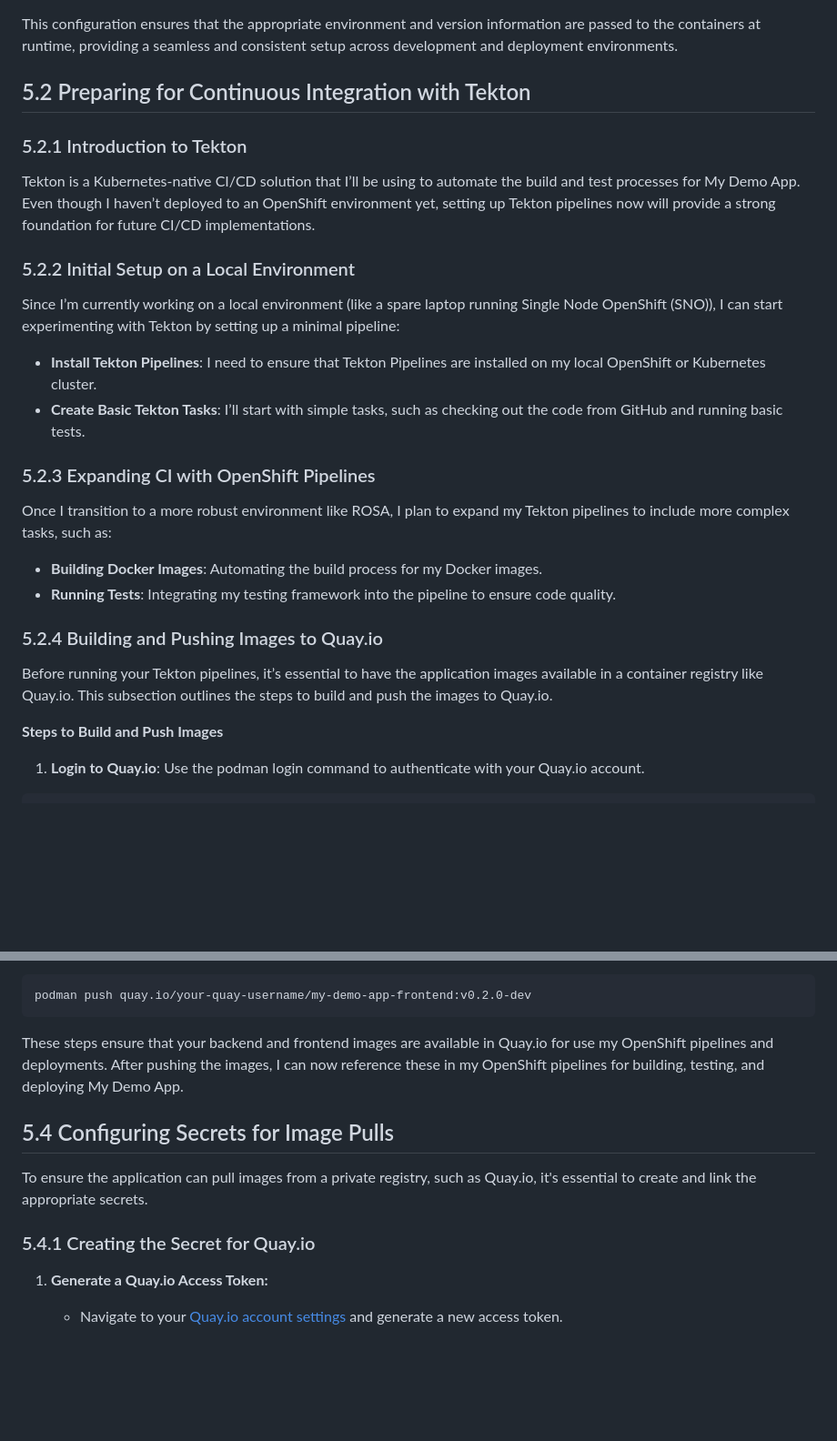
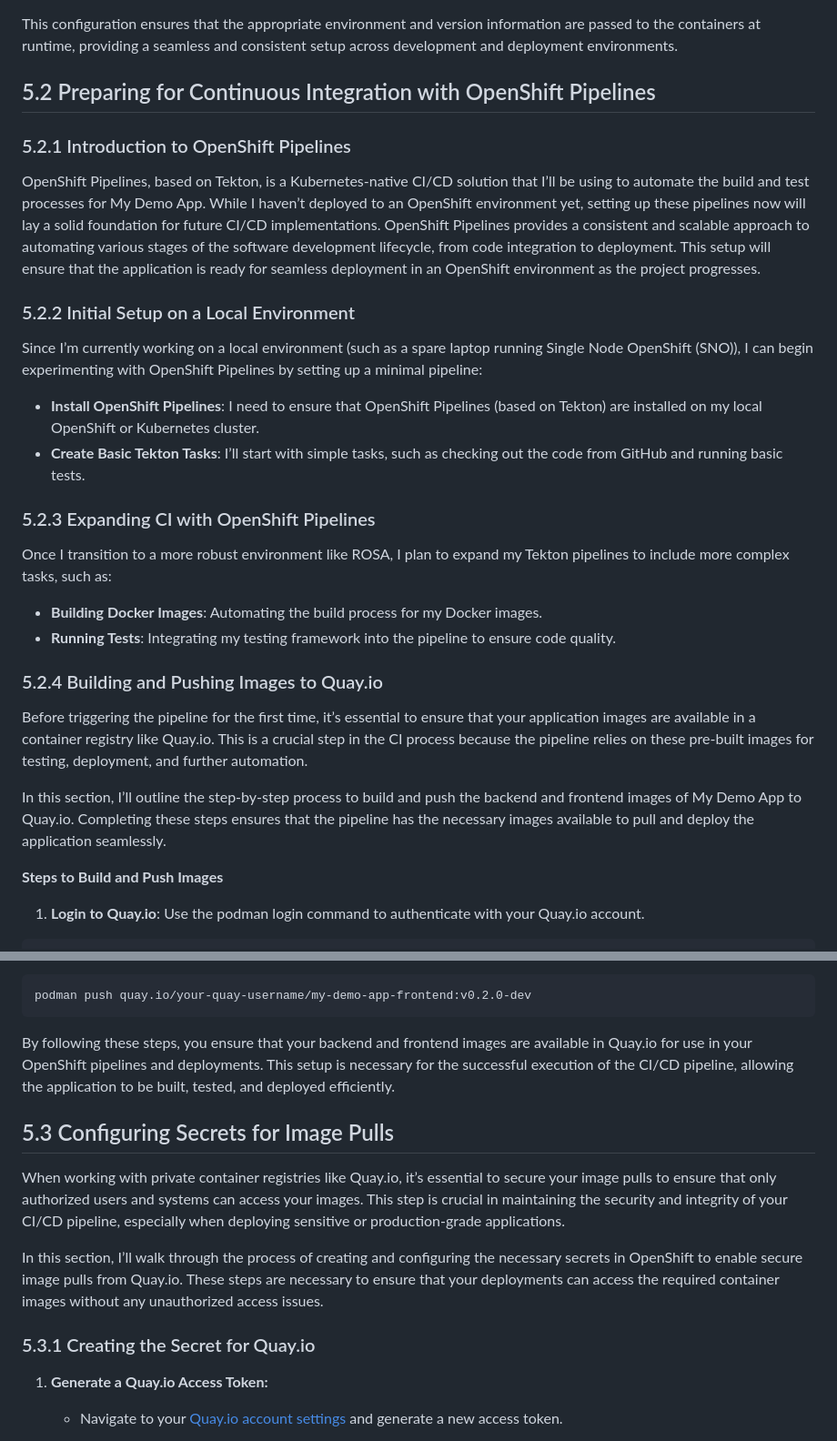
Before and after one commit to Deim0s13/my-demo-app, a Markdown page: docs/05-version-control-and-ci-cd.md.md, 2 parts joined by grey strips. Shown: that part at 91% size. Rendered like a GitHub page; blank space fills up the shorter version.

````diff
--- a/docs/05-version-control-and-ci-cd.md.md
+++ b/docs/05-version-control-and-ci-cd.md.md
@@ -93,18 +93,18 @@ You can review the docker-compose file in the projects `root` folder
 
 This configuration ensures that the appropriate environment and version information are passed to the containers at runtime, providing a seamless and consistent setup across development and deployment environments.
 
-## 5.2 Preparing for Continuous Integration with Tekton
+## 5.2 Preparing for Continuous Integration with OpenShift Pipelines
 
-### 5.2.1 Introduction to Tekton
+### 5.2.1 Introduction to OpenShift Pipelines
 
-Tekton is a Kubernetes-native CI/CD solution that I’ll be using to automate the build and test processes for My Demo App. Even though I haven’t deployed to an OpenShift environment yet, setting up Tekton pipelines now will provide a strong foundation for future CI/CD implementations.
+OpenShift Pipelines, based on Tekton, is a Kubernetes-native CI/CD solution that I’ll be using to automate the build and test processes for My Demo App. While I haven’t deployed to an OpenShift environment yet, setting up these pipelines now will lay a solid foundation for future CI/CD implementations. OpenShift Pipelines provides a consistent and scalable approach to automating various stages of the software development lifecycle, from code integration to deployment. This setup will ensure that the application is ready for seamless deployment in an OpenShift environment as the project progresses.
 
 ### 5.2.2 Initial Setup on a Local Environment
 
-Since I’m currently working on a local environment (like a spare laptop running Single Node OpenShift (SNO)), I can start experimenting with Tekton by setting up a minimal pipeline:
+Since I’m currently working on a local environment (such as a spare laptop running Single Node OpenShift (SNO)), I can begin experimenting with OpenShift Pipelines by setting up a minimal pipeline:
 
-   - **Install Tekton Pipelines**: I need to ensure that Tekton Pipelines are installed on my local OpenShift or Kubernetes cluster.
-   - **Create Basic Tekton Tasks**: I’ll start with simple tasks, such as checking out the code from GitHub and running basic tests.
+- **Install OpenShift Pipelines**: I need to ensure that OpenShift Pipelines (based on Tekton) are installed on my local OpenShift or Kubernetes cluster.
+- **Create Basic Tekton Tasks**: I’ll start with simple tasks, such as checking out the code from GitHub and running basic tests.
 
 ### 5.2.3 Expanding CI with OpenShift Pipelines
 
@@ -115,7 +115,9 @@ Once I transition to a more robust environment like ROSA, I plan to expand my Te
 
 ### 5.2.4 Building and Pushing Images to Quay.io
 
-Before running your Tekton pipelines, it’s essential to have the application images available in a container registry like Quay.io. This subsection outlines the steps to build and push the images to Quay.io.
+Before triggering the pipeline for the first time, it’s essential to ensure that your application images are available in a container registry like Quay.io. This is a crucial step in the CI process because the pipeline relies on these pre-built images for testing, deployment, and further automation.
+
+In this section, I’ll outline the step-by-step process to build and push the backend and frontend images of My Demo App to Quay.io. Completing these steps ensures that the pipeline has the necessary images available to pull and deploy the application seamlessly.
 
 __Steps to Build and Push Images__
 
@@ -149,13 +151,15 @@ Push the frontend image to Quay.io.
 podman push quay.io/your-quay-username/my-demo-app-frontend:v0.2.0-dev
 ```
 
-These steps ensure that your backend and frontend images are available in Quay.io for use my OpenShift pipelines and deployments. After pushing the images, I can now reference these in my OpenShift pipelines for building, testing, and deploying My Demo App.
+By following these steps, you ensure that your backend and frontend images are available in Quay.io for use in your OpenShift pipelines and deployments. This setup is necessary for the successful execution of the CI/CD pipeline, allowing the application to be built, tested, and deployed efficiently.
 
-## 5.4 Configuring Secrets for Image Pulls
+## 5.3 Configuring Secrets for Image Pulls
 
-To ensure the application can pull images from a private registry, such as Quay.io, it's essential to create and link the appropriate secrets.
+When working with private container registries like Quay.io, it’s essential to secure your image pulls to ensure that only authorized users and systems can access your images. This step is crucial in maintaining the security and integrity of your CI/CD pipeline, especially when deploying sensitive or production-grade applications.
 
-### 5.4.1 Creating the Secret for Quay.io
+In this section, I’ll walk through the process of creating and configuring the necessary secrets in OpenShift to enable secure image pulls from Quay.io. These steps are necessary to ensure that your deployments can access the required container images without any unauthorized access issues.
+
+### 5.3.1 Creating the Secret for Quay.io
 
 1. **Generate a Quay.io Access Token:**
    - Navigate to your [Quay.io account settings](https://quay.io/user/) and generate a new access token.
````
Also changed, not shown: other parts of docs/05-version-control-and-ci-cd.md.md (+42 -10 lines).
